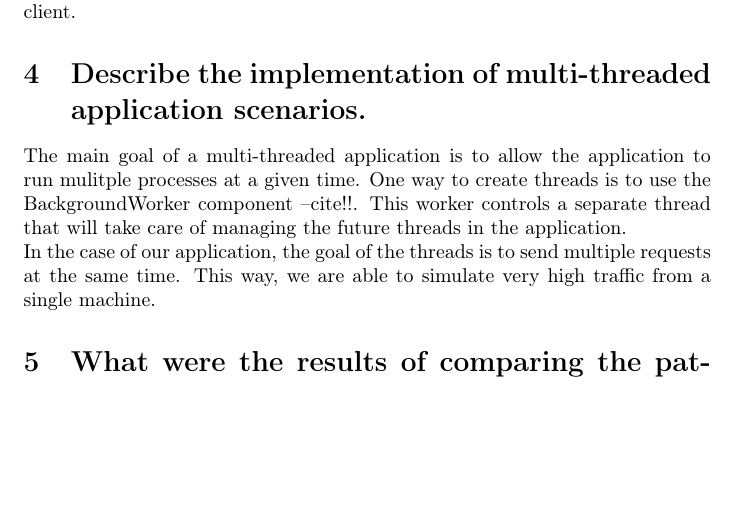
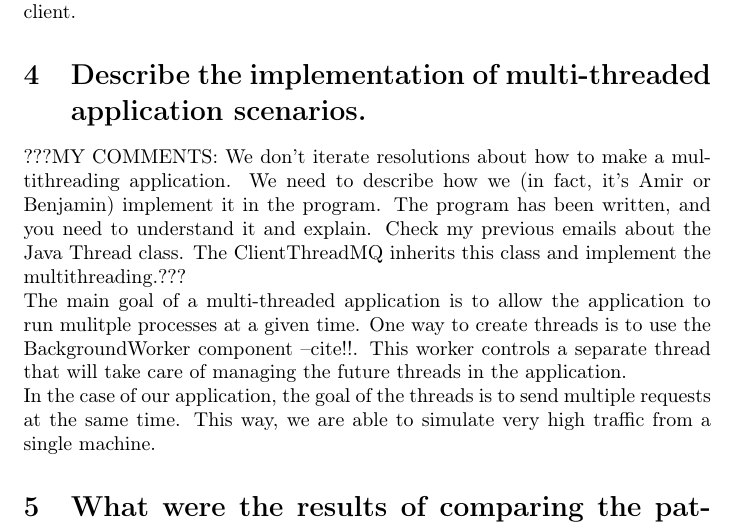
Before and after one commit to YJZhangChina/Cloud_pattern_project, a LaTeX document (report/TP3Report.tex): part of page 8 of 14, cut so that both start at the same text, the shorter picture padded with empty space. Compiled offline with pdfLaTeX.

Commit message:
Comments

```diff
--- a/report/TP3Report.tex
+++ b/report/TP3Report.tex
@@ -195,6 +195,7 @@ To communicate with clients, there is another socket connection between the gate
 
 \section{Describe the implementation of multi-threaded application scenarios.}\label{Q4}
 
+???MY COMMENTS: We don't iterate resolutions about how to make a multithreading application. We need to describe how we (in fact, it's Amir or Benjamin) implement it in the program. The program has been written, and you need to understand it and explain. Check my previous emails about the Java Thread class. The ClientThreadMQ inherits this class and implement the multithreading.???
 
 The main goal of a multi-threaded application is to allow the application to run mulitple processes at a given time. One way to create threads is to use the BackgroundWorker component --cite!!. This worker controls a separate thread that will take care of managing the future threads in the application.
 
```
